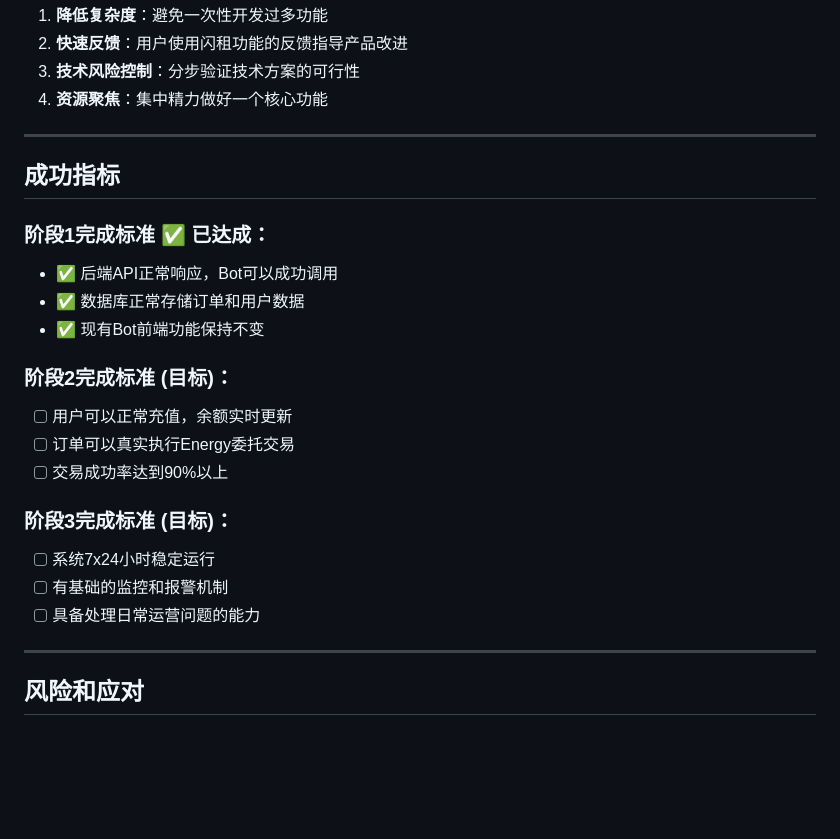
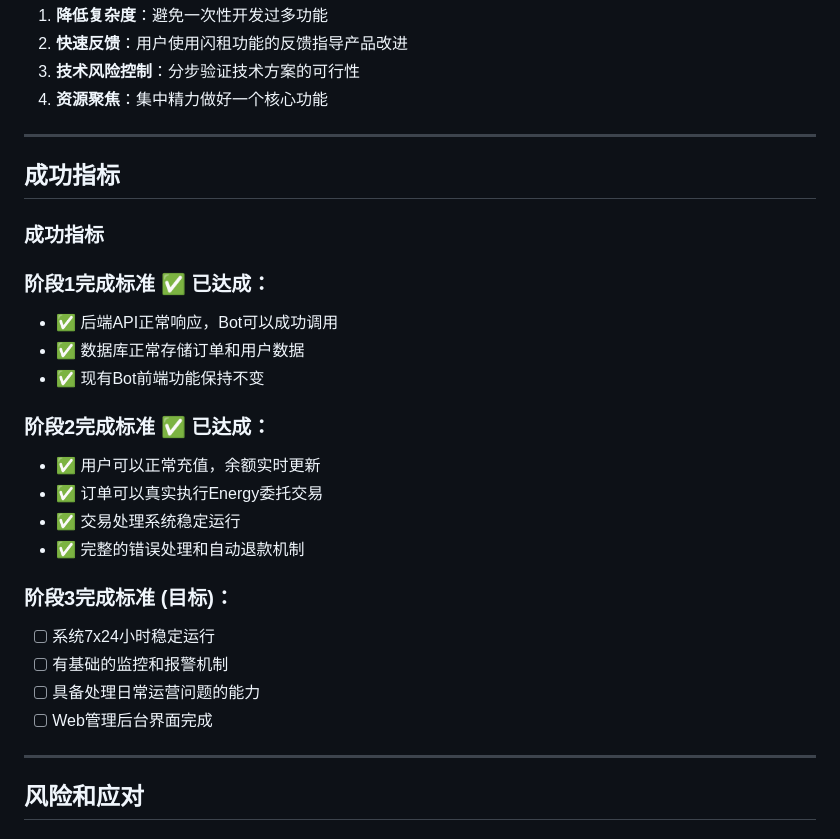
Before and after one commit to Londonplane/trx-bot, a Markdown page: docs/闪租页后端开发计划.md, the part around one of its changes. Drawn GitHub-style; blank space fills up the shorter version.

```diff
--- a/docs/闪租页后端开发计划.md
+++ b/docs/闪租页后端开发计划.md
@@ -260,20 +297,24 @@ class UserSession:
 
 ## 成功指标
 
+### 成功指标
+
 ### 阶段1完成标准 ✅ 已达成：
 - ✅ 后端API正常响应，Bot可以成功调用
 - ✅ 数据库正常存储订单和用户数据
 - ✅ 现有Bot前端功能保持不变
 
-### 阶段2完成标准 (目标)：
-- [ ] 用户可以正常充值，余额实时更新
-- [ ] 订单可以真实执行Energy委托交易
-- [ ] 交易成功率达到90%以上
+### 阶段2完成标准 ✅ 已达成：
+- ✅ 用户可以正常充值，余额实时更新
+- ✅ 订单可以真实执行Energy委托交易
+- ✅ 交易处理系统稳定运行
+- ✅ 完整的错误处理和自动退款机制
 
 ### 阶段3完成标准 (目标)：
 - [ ] 系统7x24小时稳定运行
 - [ ] 有基础的监控和报警机制
 - [ ] 具备处理日常运营问题的能力
+- [ ] Web管理后台界面完成
 
 ---
 
```
Also changed, not shown: other parts of docs/闪租页后端开发计划.md (+104 -67 lines).
